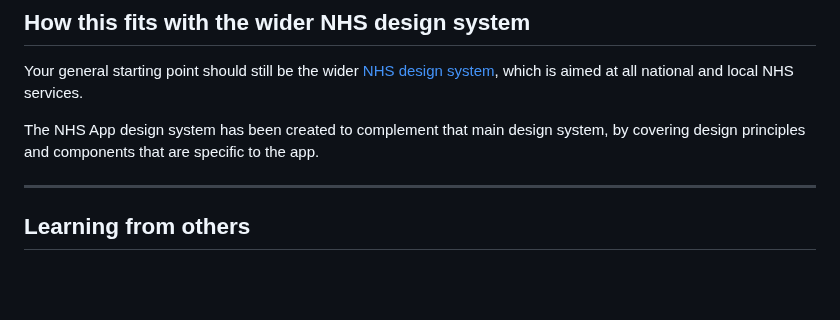
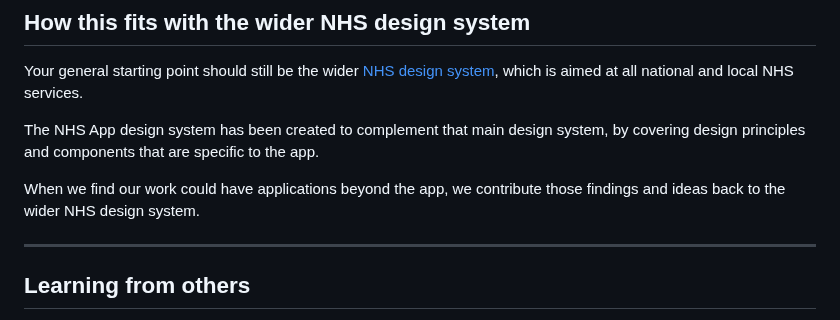
Before and after one commit to nhsuk/nhsapp-frontend, a Markdown page: docs/get-started/index.md, the part around the change. Drawn GitHub-style; blank space fills up the shorter version.

Commit message:
add line about contributing back

```diff
--- a/docs/get-started/index.md
+++ b/docs/get-started/index.md
@@ -12,6 +12,8 @@ The NHS App design system is a collection of building blocks and standards. It b
 Your general starting point should still be the wider [NHS design system](https://service-manual.nhs.uk/design-system), which is aimed at all national and local NHS services.
 
 The NHS App design system has been created to complement that main design system, by covering design principles and components that are specific to the app.
+
+When we find our work could have applications beyond the app, we contribute those findings and ideas back to the wider NHS design system.
 
 <hr class="nhsuk-section-break nhsuk-section-break--xl nhsuk-section-break--visible app-section-break--width-4">
 
```
